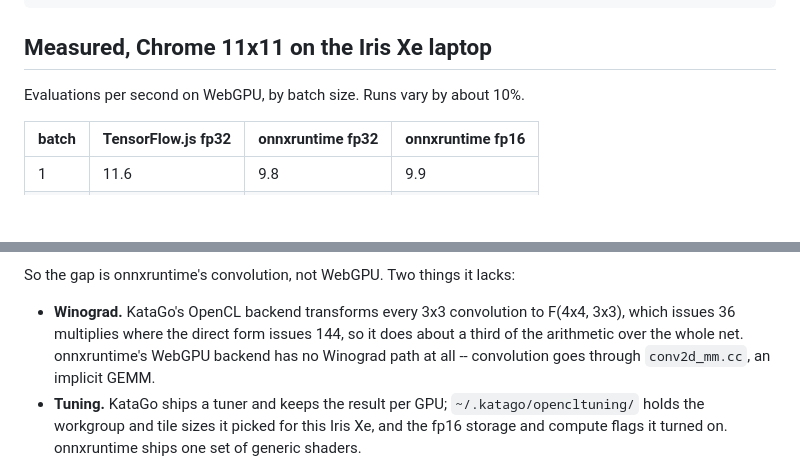
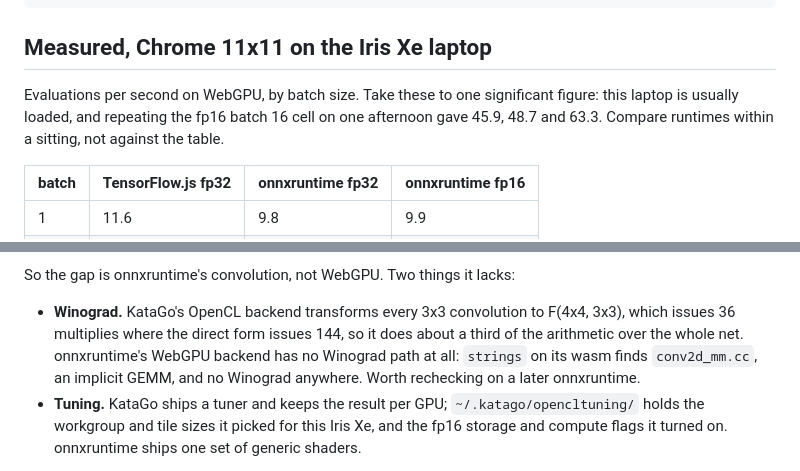
Before and after one commit to Phlogistique/katahex-web, a Markdown page: README.md, 2 parts joined by grey strips. Drawn GitHub-style; blank space fills up the shorter version.

Commit message:
Say how much the benchmark numbers actually move
Repeating one cell gave 45.9, 48.7 and 63.3 evaluations a second, so "about 10%"
was wrong and the table invites comparisons it cannot support.

Co-Authored-By: Claude Opus 5 <noreply@anthropic.com>
Claude-Session: https://claude.ai/code/session_01LNymtU9vnp8wgNozvqTAtc

```diff
--- a/README.md
+++ b/README.md
@@ -29,7 +29,10 @@ phone:
 
 ## Measured, Chrome 11x11 on the Iris Xe laptop
 
-Evaluations per second on WebGPU, by batch size. Runs vary by about 10%.
+Evaluations per second on WebGPU, by batch size. Take these to one significant
+figure: this laptop is usually loaded, and repeating the fp16 batch 16 cell on
+one afternoon gave 45.9, 48.7 and 63.3. Compare runtimes within a sitting, not
+against the table.
 
 | batch | TensorFlow.js fp32 | onnxruntime fp32 | onnxruntime fp16 |
 | ----- | ------------------ | ---------------- | ---------------- |
@@ -77,8 +80,9 @@ So the gap is onnxruntime's convolution, not WebGPU. Two things it lacks:
 - **Winograd.** KataGo's OpenCL backend transforms every 3x3 convolution to
   F(4x4, 3x3), which issues 36 multiplies where the direct form issues 144, so
   it does about a third of the arithmetic over the whole net. onnxruntime's
-  WebGPU backend has no Winograd path at all -- convolution goes through
-  `conv2d_mm.cc`, an implicit GEMM.
+  WebGPU backend has no Winograd path at all: `strings` on its wasm finds
+  `conv2d_mm.cc`, an implicit GEMM, and no Winograd anywhere. Worth rechecking
+  on a later onnxruntime.
 - **Tuning.** KataGo ships a tuner and keeps the result per GPU;
   `~/.katago/opencltuning/` holds the workgroup and tile sizes it picked for this
   Iris Xe, and the fp16 storage and compute flags it turned on. onnxruntime ships
```
